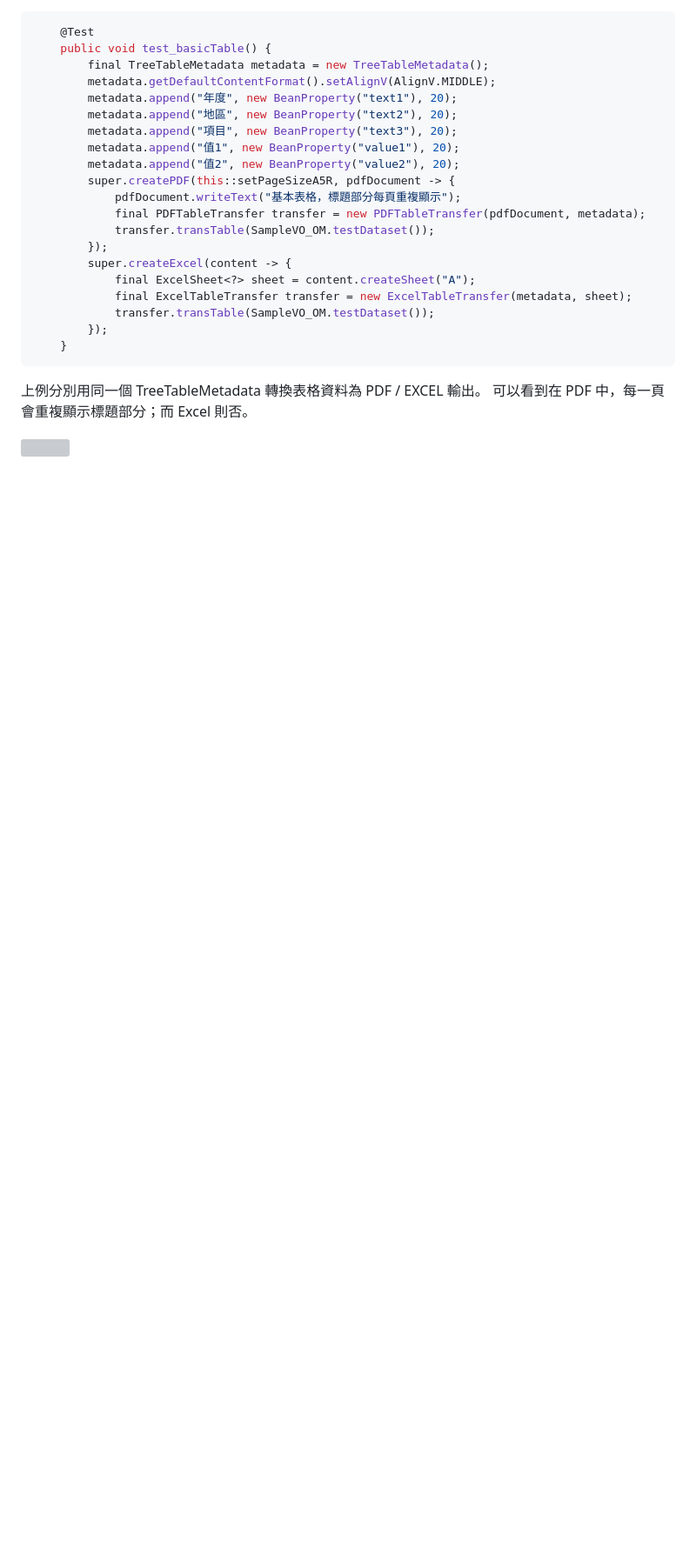
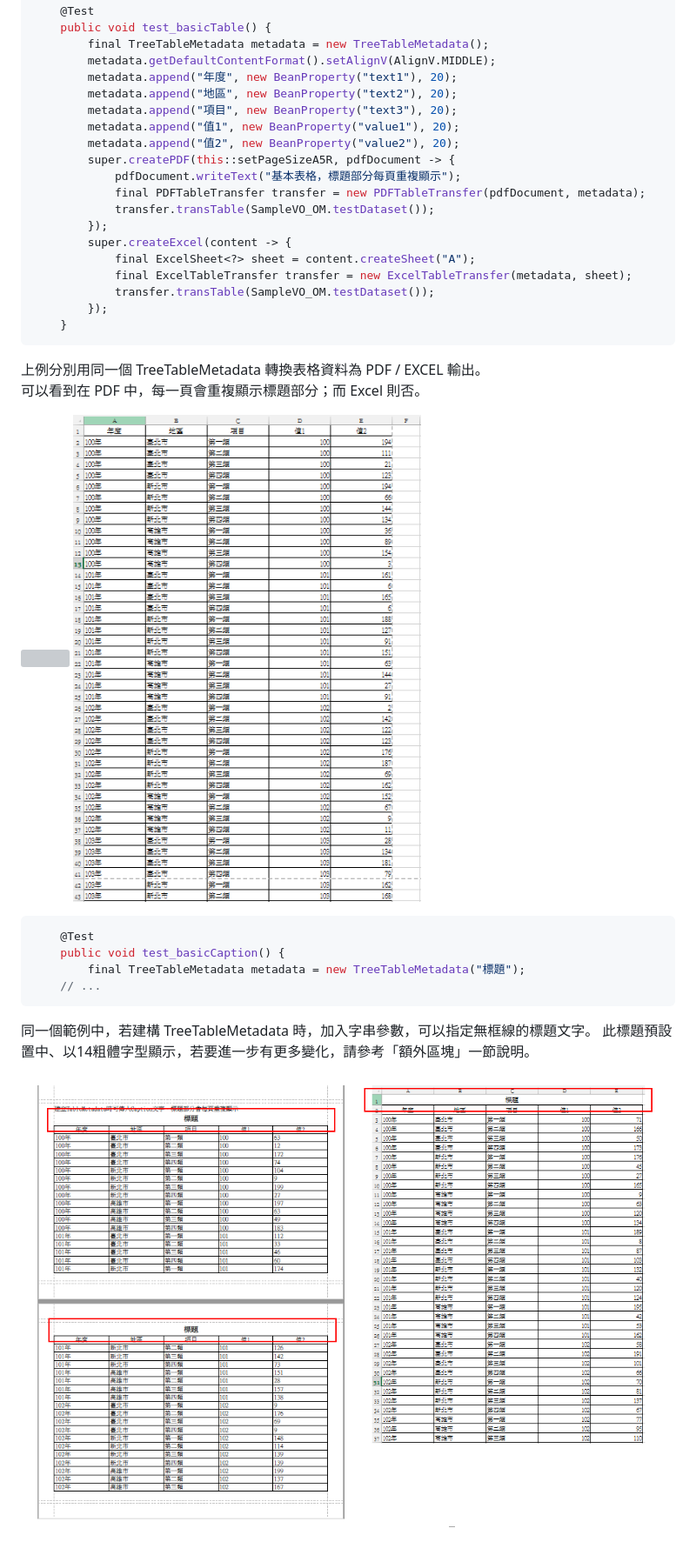
Before and after one commit to tcf625/ude-reports, a Markdown page: documents/ch06/TreeTable.md, the part around the change. Shown: that part at 87% size. Rendered like a GitHub page; pictures changed too: assets/ch06/basicTreeTable-caption.png (added), assets/ch06/basicTreeTableExcel.png (added); blank space fills up the shorter version; grey boxes are pictures that could not be loaded.

Commit message:
Updates documents/ch06/TreeTable.md
Auto commit by GitBook Editor

````diff
--- a/documents/ch06/TreeTable.md
+++ b/documents/ch06/TreeTable.md
@@ -27,3 +27,17 @@
 可以看到在 PDF 中，每一頁會重複顯示標題部分；而 Excel 則否。
 
 ![](/assets/ch06/basicTreeTable.png)
+![](/assets/ch06/basicTreeTableExcel.png)
+
+
+```java
+    @Test
+    public void test_basicCaption() {
+        final TreeTableMetadata metadata = new TreeTableMetadata("標題");
+    // ...
+```
+
+同一個範例中，若建構 TreeTableMetadata 時，加入字串參數，可以指定無框線的標題文字。
+此標題預設置中、以14粗體字型顯示，若要進一步有更多變化，請參考「額外區塊」一節說明。
+
+![](/assets/ch06/basicTreeTable-caption.png)
````
